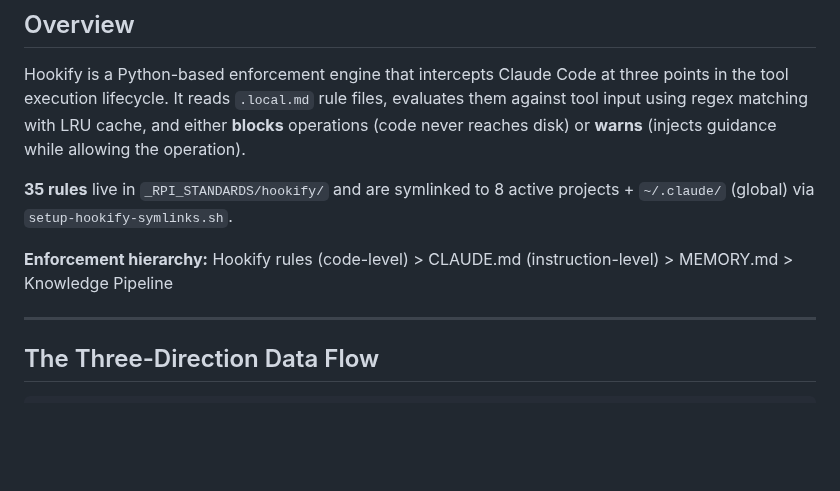
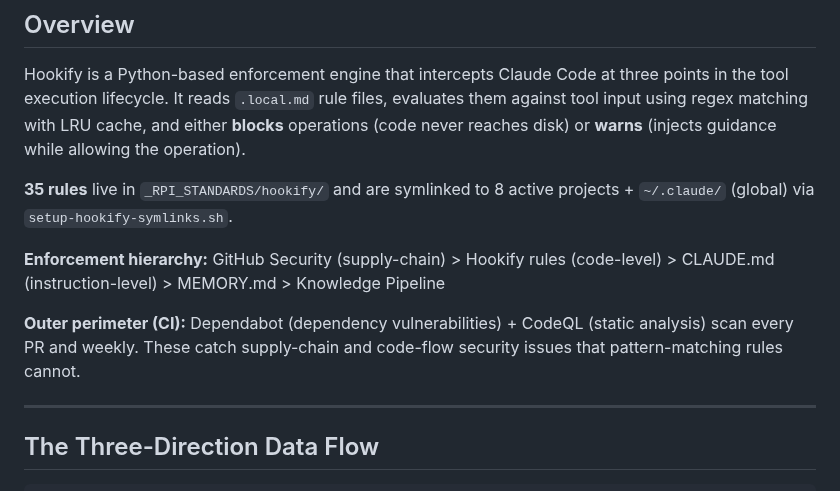
Before and after one commit to retirementprotectors/RPI-Standards, a Markdown page: reference/os/IMMUNE_SYSTEM.md, the part around the change. Rendered like a GitHub page; blank space fills up the shorter version.

```diff
--- a/reference/os/IMMUNE_SYSTEM.md
+++ b/reference/os/IMMUNE_SYSTEM.md
@@ -15,7 +15,9 @@ Hookify is a Python-based enforcement engine that intercepts Claude Code at thre
 
 **35 rules** live in `_RPI_STANDARDS/hookify/` and are symlinked to 8 active projects + `~/.claude/` (global) via `setup-hookify-symlinks.sh`.
 
-**Enforcement hierarchy:** Hookify rules (code-level) > CLAUDE.md (instruction-level) > MEMORY.md > Knowledge Pipeline
+**Enforcement hierarchy:** GitHub Security (supply-chain) > Hookify rules (code-level) > CLAUDE.md (instruction-level) > MEMORY.md > Knowledge Pipeline
+
+**Outer perimeter (CI):** Dependabot (dependency vulnerabilities) + CodeQL (static analysis) scan every PR and weekly. These catch supply-chain and code-flow security issues that pattern-matching rules cannot.
 
 ---
 
```
Also changed, not shown: reference/os/MONITORING.md (+2 -0 lines), reference/os/POSTURE.md (+8 -0 lines).
